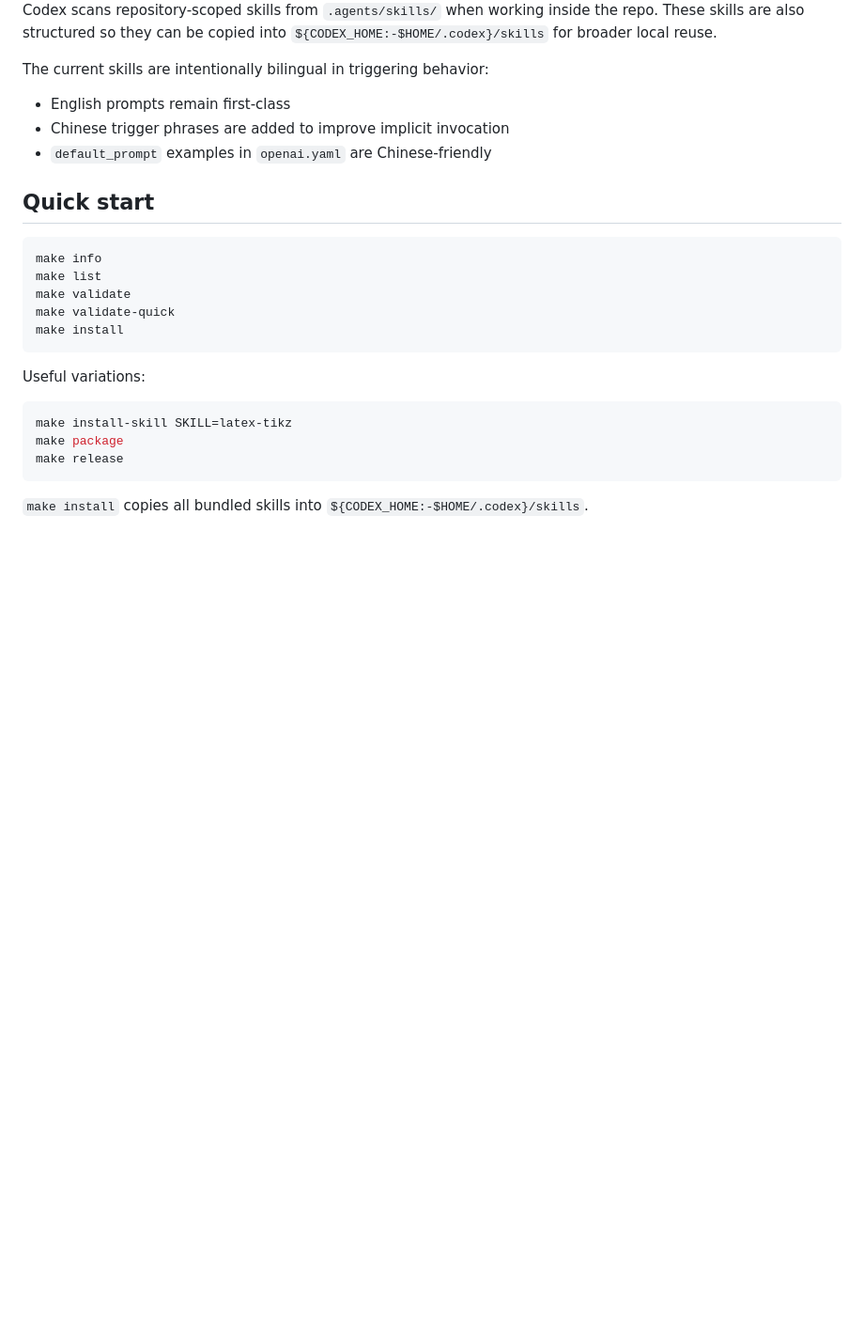
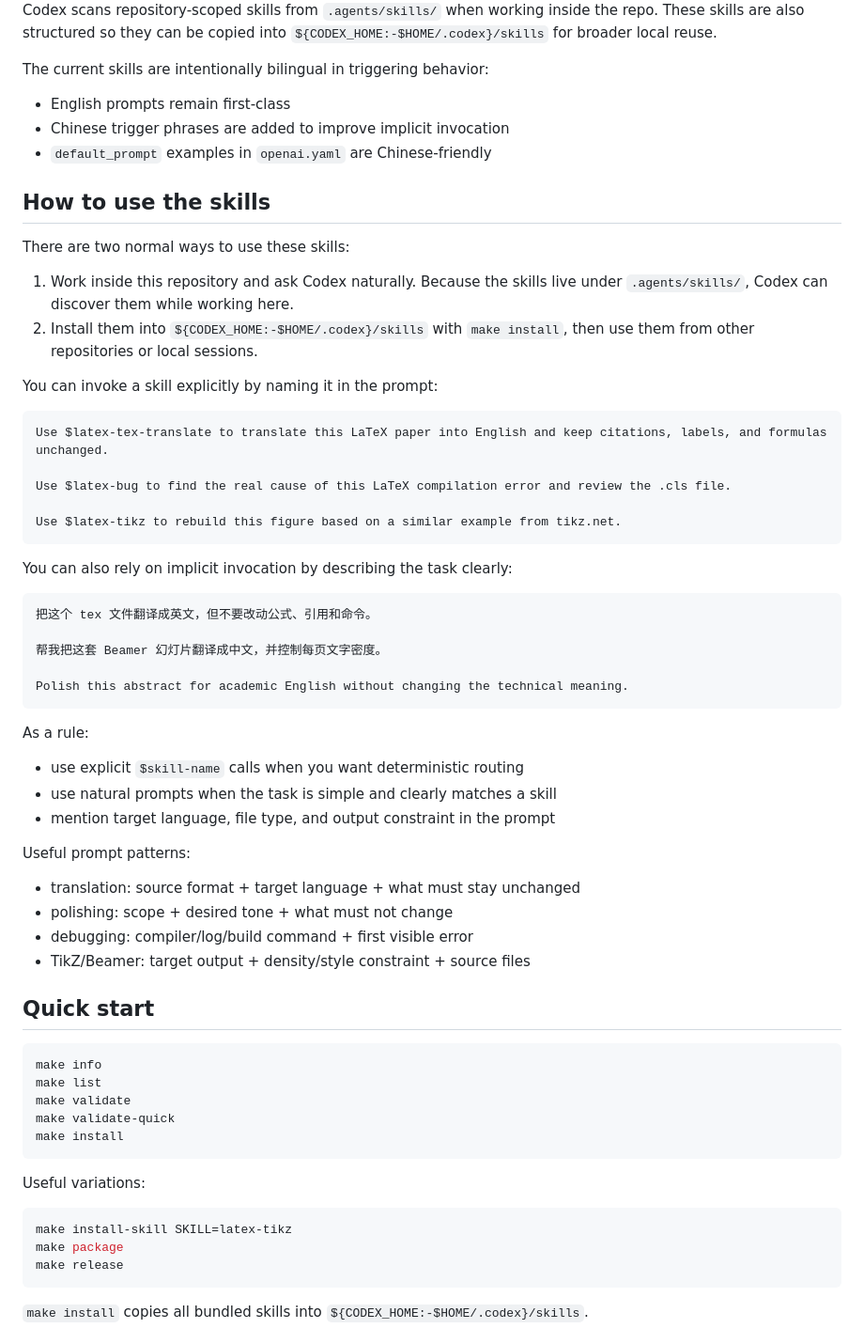
Before and after one commit to goblinunde/cliskills, a Markdown page: README.md, the part around the change. Shown at 94% size. Rendered like a GitHub page; blank space fills up the shorter version.

Commit message:
document skill usage in README

````diff
--- a/README.md
+++ b/README.md
@@ -49,6 +49,44 @@ The current skills are intentionally bilingual in triggering behavior:
 - Chinese trigger phrases are added to improve implicit invocation
 - `default_prompt` examples in `openai.yaml` are Chinese-friendly
 
+## How to use the skills
+
+There are two normal ways to use these skills:
+
+1. Work inside this repository and ask Codex naturally. Because the skills live under `.agents/skills/`, Codex can discover them while working here.
+2. Install them into `${CODEX_HOME:-$HOME/.codex}/skills` with `make install`, then use them from other repositories or local sessions.
+
+You can invoke a skill explicitly by naming it in the prompt:
+
+```text
+Use $latex-tex-translate to translate this LaTeX paper into English and keep citations, labels, and formulas unchanged.
+
+Use $latex-bug to find the real cause of this LaTeX compilation error and review the .cls file.
+
+Use $latex-tikz to rebuild this figure based on a similar example from tikz.net.
+```
+
+You can also rely on implicit invocation by describing the task clearly:
+
+```text
+把这个 tex 文件翻译成英文，但不要改动公式、引用和命令。
+
+帮我把这套 Beamer 幻灯片翻译成中文，并控制每页文字密度。
+
+Polish this abstract for academic English without changing the technical meaning.
+```
+
+As a rule:
+- use explicit `$skill-name` calls when you want deterministic routing
+- use natural prompts when the task is simple and clearly matches a skill
+- mention target language, file type, and output constraint in the prompt
+
+Useful prompt patterns:
+- translation: source format + target language + what must stay unchanged
+- polishing: scope + desired tone + what must not change
+- debugging: compiler/log/build command + first visible error
+- TikZ/Beamer: target output + density/style constraint + source files
+
 ## Quick start
 
 ```sh
````
Also changed, not shown: README-zh.md (+39 -1 lines).
